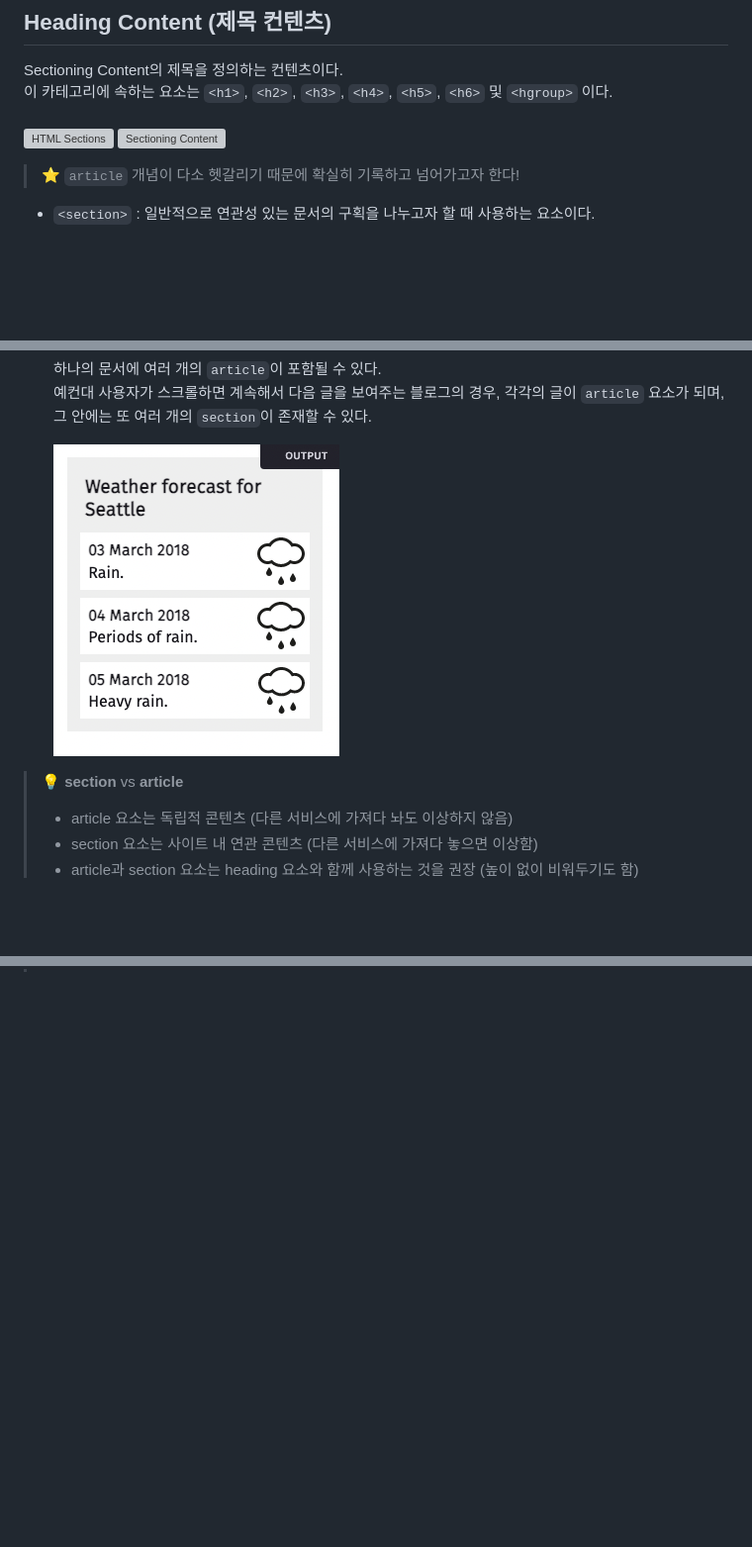
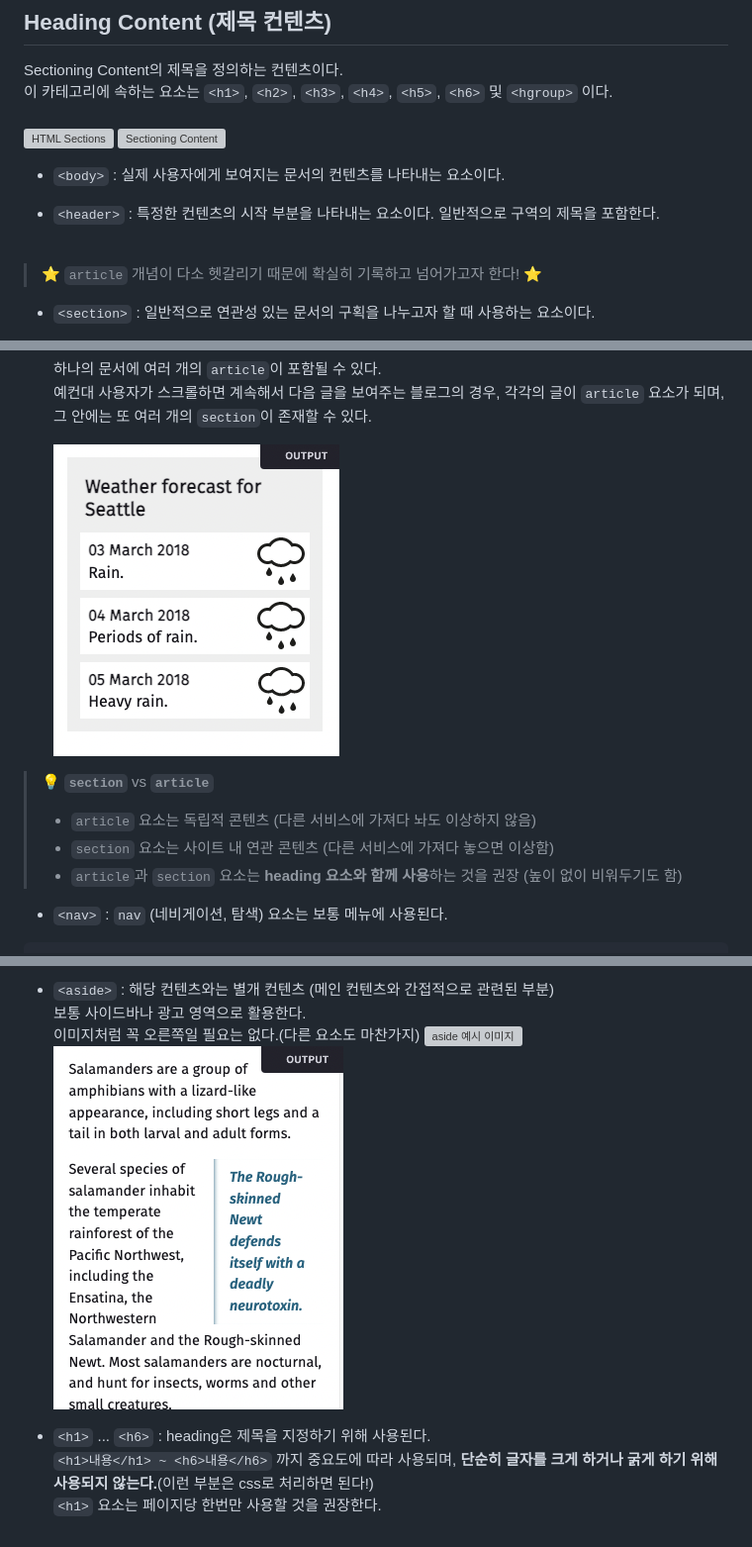
Before and after one commit to bellnoona/TIL, a Markdown page: HTML/멋쟁이사자처럼/Content_categories,Sections.md, 3 parts joined by grey strips. Shown: that part at 99% size. Rendered like a GitHub page; pictures changed too: imgs/aside-img.png (added); blank space fills up the shorter version; grey boxes are pictures that could not be loaded.

```diff
--- a/HTML/멋쟁이사자처럼/Content categories.md
+++ b/HTML/멋쟁이사자처럼/Content_categories,Sections.md
@@ -41,7 +41,13 @@ Sectioning Content의 제목을 정의하는 컨텐츠이다.
 ![HTML Sections](https://paullabworkspace.notion.site/image/https%3A%2F%2Fs3-us-west-2.amazonaws.com%2Fsecure.notion-static.com%2Faf935819-7f52-4de6-bdcb-a658a4ed1d01%2Fsection_fin.png?table=block&id=7af6cb15-bf67-4339-9e44-42c5ac77ded8&spaceId=579fe283-28aa-489d-ae65-d683304becfc&width=2000&userId=&cache=v2)
 ![Sectioning Content](https://paullabworkspace.notion.site/image/https%3A%2F%2Fs3-us-west-2.amazonaws.com%2Fsecure.notion-static.com%2F561ed611-72a9-4e72-af3a-4daeb19c9909%2FUntitled.png?table=block&id=0905182b-4083-40d3-9314-aae473fc6ddf&spaceId=579fe283-28aa-489d-ae65-d683304becfc&width=2000&userId=&cache=v2)
 
-> ⭐️ `article` 개념이 다소 헷갈리기 때문에 확실히 기록하고 넘어가고자 한다!
+- `<body>` : 실제 사용자에게 보여지는 문서의 컨텐츠를 나타내는 요소이다.
+
+- `<header>` : 특정한 컨텐츠의 시작 부분을 나타내는 요소이다. 일반적으로 구역의 제목을 포함한다.
+
+<br>
+
+> ⭐️ `article` 개념이 다소 헷갈리기 때문에 확실히 기록하고 넘어가고자 한다! ⭐️
 
 - `<section>` : 일반적으로 연관성 있는 문서의 구획을 나누고자 할 때 사용하는 요소이다.
 
@@ -63,9 +69,9 @@ Sectioning Content의 제목을 정의하는 컨텐츠이다.
 
-> 💡 **section** vs **article**
+> 💡 **`section`** vs **`article`**
 >
-> - article 요소는 독립적 콘텐츠 (다른 서비스에 가져다 놔도 이상하지 않음)
-> - section 요소는 사이트 내 연관 콘텐츠 (다른 서비스에 가져다 놓으면 이상함)
-> - article과 section 요소는 heading 요소와 함께 사용하는 것을 권장 (높이 없이 비워두기도 함)
+> - `article` 요소는 독립적 콘텐츠 (다른 서비스에 가져다 놔도 이상하지 않음)
+> - `section` 요소는 사이트 내 연관 콘텐츠 (다른 서비스에 가져다 놓으면 이상함)
+> - `article`과 `section` 요소는 **heading 요소와 함께 사용**하는 것을 권장 (높이 없이 비워두기도 함)
 
-<!-- nav -->
+- `<nav>` : `nav` (네비게이션, 탐색) 요소는 보통 메뉴에 사용된다.
 
@@ -73,5 +85,13 @@ Sectioning Content의 제목을 정의하는 컨텐츠이다.
 
-<!-- heading content -->
+- `<aside>` : 해당 컨텐츠와는 별개 컨텐츠 (메인 컨텐츠와 간접적으로 관련된 부분)
+  보통 사이드바나 광고 영역으로 활용한다.
+  이미지처럼 꼭 오른쪽일 필요는 없다.(다른 요소도 마찬가지)
+  ![aside 예시 이미지](https://paullabworkspace.notion.site/image/https%3A%2F%2Fs3-us-west-2.amazonaws.com%2Fsecure.notion-static.com%2Fa95fa398-2fb0-48ca-8371-9550dbc0535c%2FUntitled.png?table=block&id=35739c03-d01f-4a2d-9121-744d15d4cdf3&spaceId=579fe283-28aa-489d-ae65-d683304becfc&width=2000&userId=&cache=v2)
+  ![mdn aside 이미지](/imgs/aside-img.png)
+
+- `<h1>` ... `<h6>` : heading은 제목을 지정하기 위해 사용된다.
+  `<h1>내용</h1> ~ <h6>내용</h6>` 까지 중요도에 따라 사용되며, **단순히 글자를 크게 하거나 굵게 하기 위해 사용되지 않는다.**(이런 부분은 css로 처리하면 된다!)
+  `<h1>` 요소는 페이지당 한번만 사용할 것을 권장한다.
 
 <!-- grpuping -->
 
```
Also changed, not shown: other parts of HTML/멋쟁이사자처럼/Content_categories,Sections.md (+10 -4 lines), HTML/멋쟁이사자처럼/README.md (+1 -1 lines), HTML/멋쟁이사자처럼/HTML의_기초,HTML _Living_Standard.md (renamed from HTML/멋쟁이사자처럼/ HTML의 기초, HTML Living Standard.md), JavaScript/[Dream Coding] Portfolio Website Clone Coding/Intersection_Observer.md (renamed from JavaScript/[Dream Coding] Portfolio Website Clone Coding/Intersection Observer.md).
